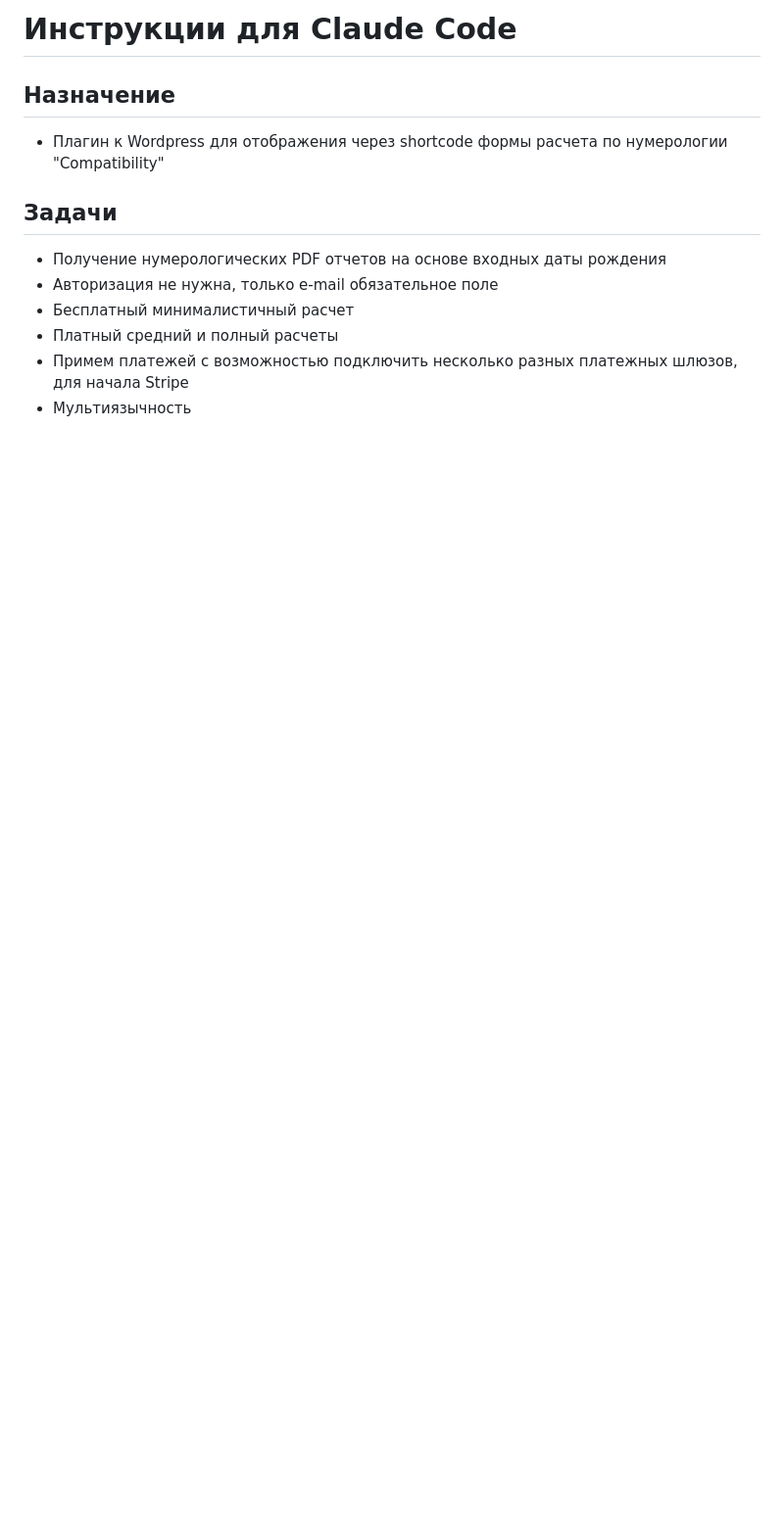
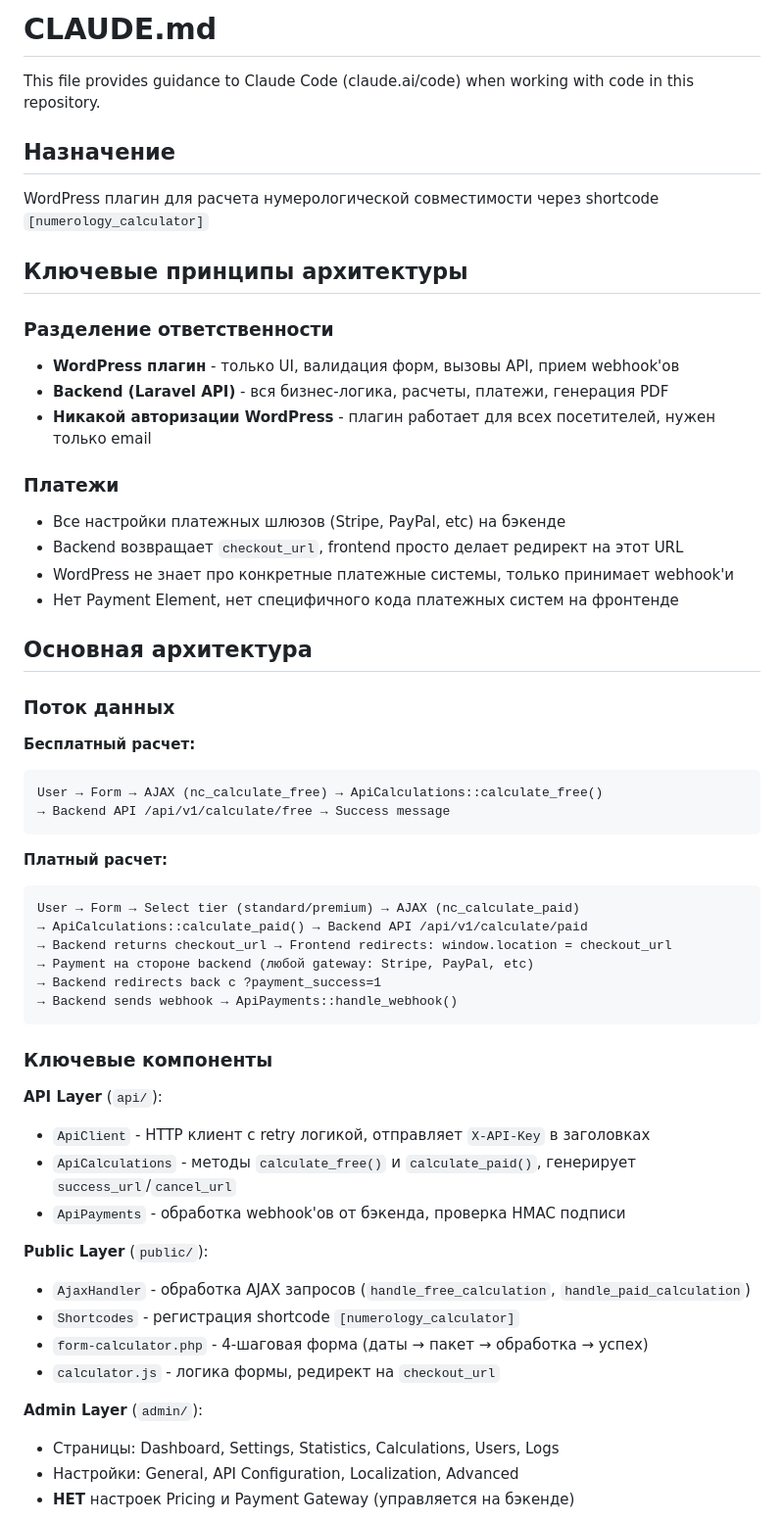
Before and after one commit to nofikoff/CouplesCompatibility-WORDPRESS, a Markdown page: .claude/CLAUDE.md, the part around the change printed below. Shown: that part at 98% size. GitHub-like rendering; blank space fills up the shorter version.

Commit message:
Теперь плагин полностью отделен от управления платежами. Все конфигурации цен и платежных шлюзов управляются на Laravel бэкенде, а WordPress плагин занимается только:   - Отображением формы   - Валидацией ввода   - Вызовами API   - Обработкой webhook'ов   - Отображением результатов

````diff
--- a/.claude/CLAUDE.md
+++ b/.claude/CLAUDE.md
@@ -1,12 +1,58 @@
-# Инструкции для Claude Code
+# CLAUDE.md
+
+This file provides guidance to Claude Code (claude.ai/code) when working with code in this repository.
 
 ## Назначение
-- Плагин к Wordpress для отображения через shortcode формы расчета по нумерологии "Compatibility"
+WordPress плагин для расчета нумерологической совместимости через shortcode `[numerology_calculator]`
 
-## Задачи
-- Получение нумерологических PDF отчетов на основе входных даты рождения
-- Авторизация не нужна, только e-mail обязательное поле
-- Бесплатный минималистичный расчет
-- Платный средний и полный расчеты
-- Примем платежей с возможностью подключить несколько разных платежных шлюзов, для начала Stripe
-- Мультиязычность
+## Ключевые принципы архитектуры
+
+### Разделение ответственности
+- **WordPress плагин** - только UI, валидация форм, вызовы API, прием webhook'ов
+- **Backend (Laravel API)** - вся бизнес-логика, расчеты, платежи, генерация PDF
+- **Никакой авторизации WordPress** - плагин работает для всех посетителей, нужен только email
+
+### Платежи
+- Все настройки платежных шлюзов (Stripe, PayPal, etc) на бэкенде
+- Backend возвращает `checkout_url`, frontend просто делает редирект на этот URL
+- WordPress не знает про конкретные платежные системы, только принимает webhook'и
+- Нет Payment Element, нет специфичного кода платежных систем на фронтенде
+
+## Основная архитектура
+
+### Поток данных
+
+**Бесплатный расчет:**
+```
+User → Form → AJAX (nc_calculate_free) → ApiCalculations::calculate_free()
+→ Backend API /api/v1/calculate/free → Success message
+```
+
+**Платный расчет:**
+```
+User → Form → Select tier (standard/premium) → AJAX (nc_calculate_paid)
+→ ApiCalculations::calculate_paid() → Backend API /api/v1/calculate/paid
+→ Backend returns checkout_url → Frontend redirects: window.location = checkout_url
+→ Payment на стороне backend (любой gateway: Stripe, PayPal, etc)
+→ Backend redirects back с ?payment_success=1
+→ Backend sends webhook → ApiPayments::handle_webhook()
+```
+
+### Ключевые компоненты
+
+**API Layer** (`api/`):
+- `ApiClient` - HTTP клиент с retry логикой, отправляет `X-API-Key` в заголовках
+- `ApiCalculations` - методы `calculate_free()` и `calculate_paid()`, генерирует `success_url`/`cancel_url`
+- `ApiPayments` - обработка webhook'ов от бэкенда, проверка HMAC подписи
+
+**Public Layer** (`public/`):
+- `AjaxHandler` - обработка AJAX запросов (`handle_free_calculation`, `handle_paid_calculation`)
+- `Shortcodes` - регистрация shortcode `[numerology_calculator]`
+- `form-calculator.php` - 4-шаговая форма (даты → пакет → обработка → успех)
+- `calculator.js` - логика формы, редирект на `checkout_url`
+
+**Admin Layer** (`admin/`):
+- Страницы: Dashboard, Settings, Statistics, Calculations, Users, Logs
+- Настройки: General, API Configuration, Localization, Advanced
+- **НЕТ** настроек Pricing и Payment Gateway (управляется на бэкенде)
+
````
Also changed, not shown: other parts of .claude/CLAUDE.md (+17 -6 lines).
